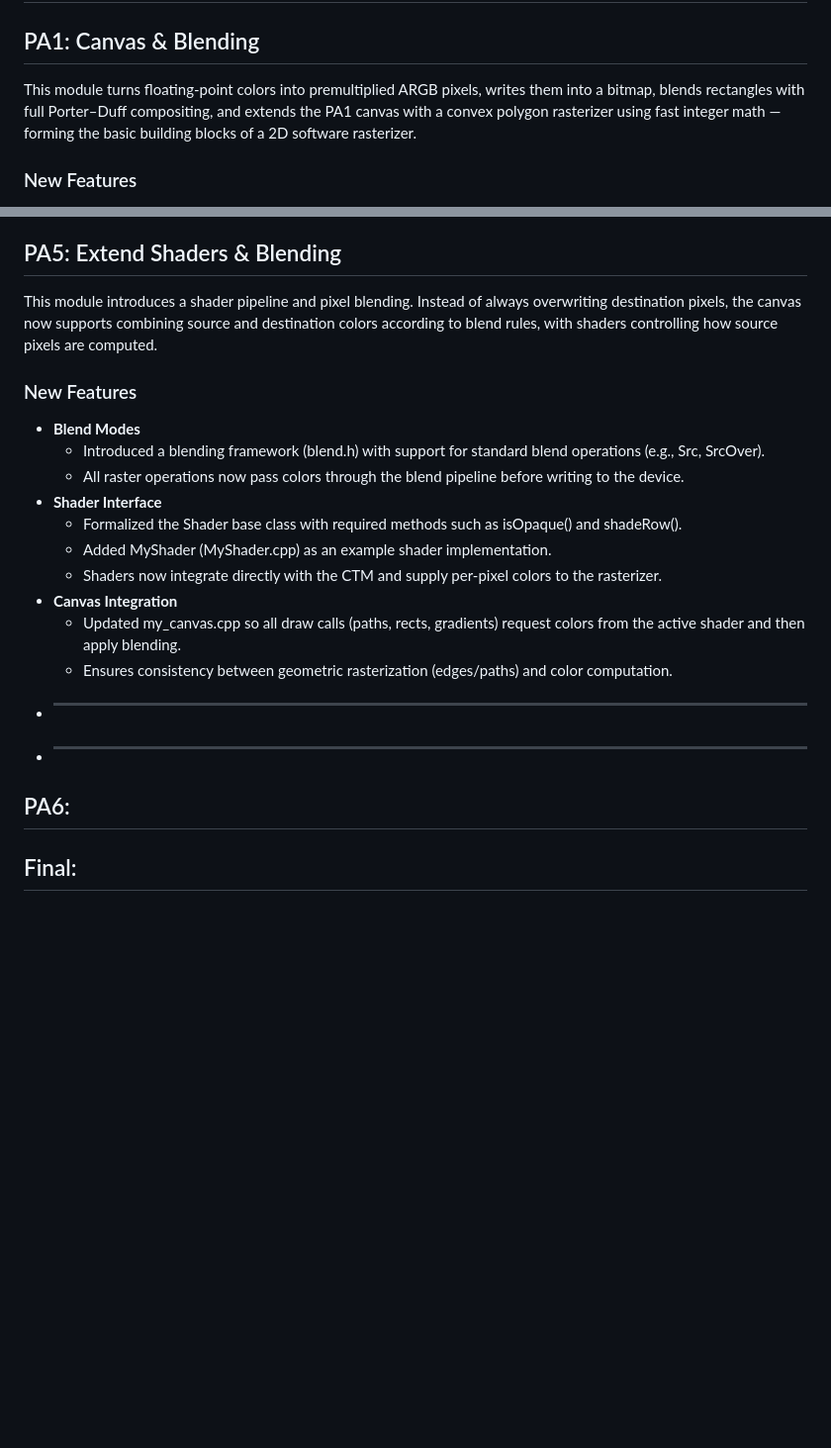
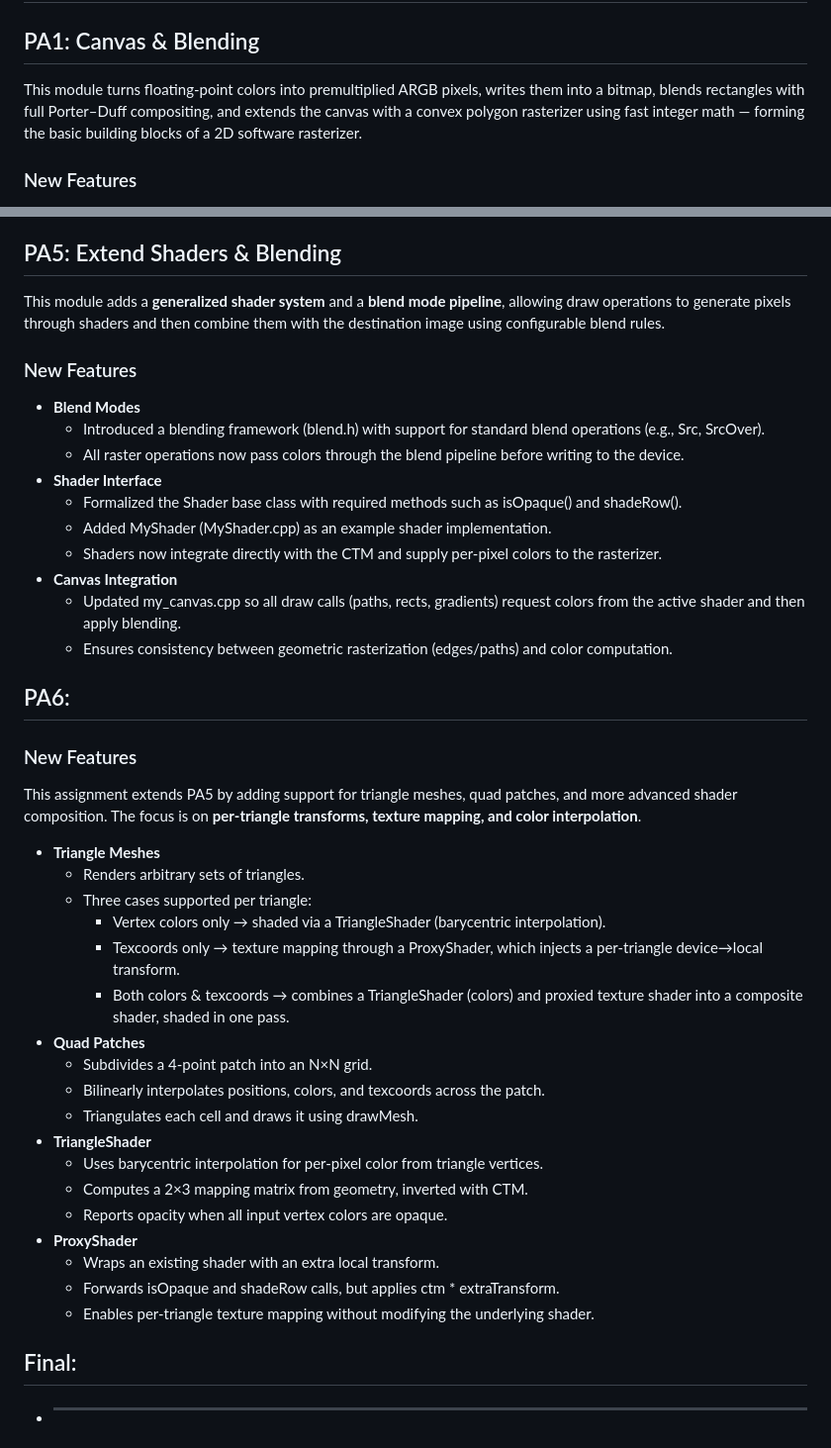
Before and after one commit to ZhuohaoZeng/2DComputerGraphics, a Markdown page: README.md, 2 parts joined by grey strips. Shown at 99% size. GitHub-like rendering; blank space fills up the shorter version.

```diff
--- a/README.md
+++ b/README.md
@@ -1,6 +1,6 @@
 # 2DComputerGraphics
 ## PA1: Canvas & Blending
-This module turns floating-point colors into premultiplied ARGB pixels, writes them into a bitmap, blends rectangles with full Porter–Duff compositing, and extends the PA1 canvas with a convex polygon rasterizer using fast integer math — forming the basic building blocks of a 2D software rasterizer.
+This module turns floating-point colors into premultiplied ARGB pixels, writes them into a bitmap, blends rectangles with full Porter–Duff compositing, and extends the canvas with a convex polygon rasterizer using fast integer math — forming the basic building blocks of a 2D software rasterizer.
 
 ### New Features
 
@@ -83,7 +83,7 @@ This module introduces **path rendering** with the non-zero winding rule and a *
   - Interpolates premultiplied ARGB colors per pixel, reports opacity for blend-mode optimization.
 
 ## PA5: Extend Shaders & Blending
-This module introduces a shader pipeline and pixel blending. Instead of always overwriting destination pixels, the canvas now supports combining source and destination colors according to blend rules, with shaders controlling how source pixels are computed.
+This module adds a **generalized shader system** and a **blend mode pipeline**, allowing draw operations to generate pixels through shaders and then combine them with the destination image using configurable blend rules.
 ### New Features
 - **Blend Modes**
   -  Introduced a blending framework (blend.h) with support for standard blend operations (e.g., Src, SrcOver).
@@ -95,7 +95,27 @@ This module introduces a shader pipeline and pixel blending. Instead of always o
 - **Canvas Integration**
   -  Updated my_canvas.cpp so all draw calls (paths, rects, gradients) request colors from the active shader and then apply blending.
   -  Ensures consistency between geometric rasterization (edges/paths) and color computation.
+## PA6:
+
+### New Features
+This assignment extends PA5 by adding support for triangle meshes, quad patches, and more advanced shader composition. The focus is on **per-triangle transforms, texture mapping, and color interpolation**.
+- **Triangle Meshes**
+  - Renders arbitrary sets of triangles.
+  - Three cases supported per triangle:
+    - Vertex colors only → shaded via a TriangleShader (barycentric interpolation).
+    - Texcoords only → texture mapping through a ProxyShader, which injects a per-triangle device→local transform.
+    - Both colors & texcoords → combines a TriangleShader (colors) and proxied texture shader into a composite shader, shaded in one pass.
+- **Quad Patches**
+  -  Subdivides a 4-point patch into an N×N grid.
+  -  Bilinearly interpolates positions, colors, and texcoords across the patch.
+  -  Triangulates each cell and draws it using drawMesh.
+- **TriangleShader**
+  - Uses barycentric interpolation for per-pixel color from triangle vertices.
+  - Computes a 2×3 mapping matrix from geometry, inverted with CTM.
+  - Reports opacity when all input vertex colors are opaque.
+- **ProxyShader**
+  - Wraps an existing shader with an extra local transform.
+  - Forwards isOpaque and shadeRow calls, but applies ctm * extraTransform.
+  - Enables per-triangle texture mapping without modifying the underlying shader.
+## Final:
 - ** **
-- ** **
-## PA6:
-## Final:
```
